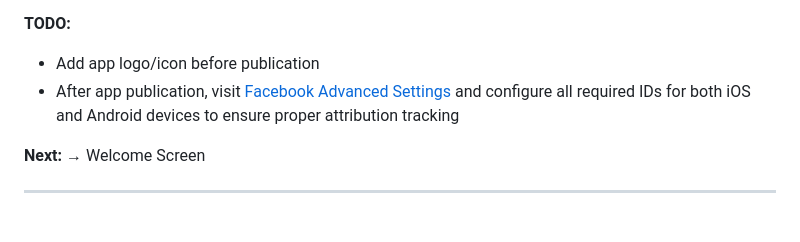
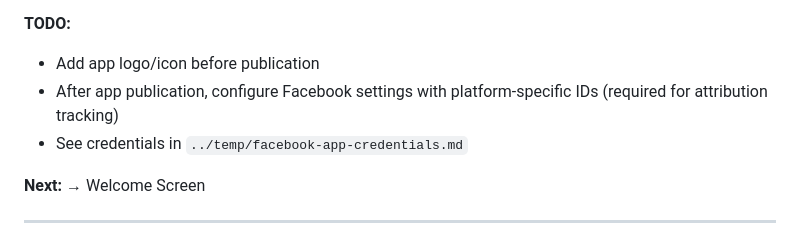
Before and after one commit to ozma-io/boss-app, a Markdown page: docs/user-flows/facebook-attribution-user-flow.md, the part around the change. Drawn GitHub-style.

Commit message:
docs: update Facebook attribution user flow instructions for clarity
- Revised configuration steps for Facebook settings post-app publication.
- Added reference to credentials for platform-specific IDs in the documentation.

```diff
--- a/docs/user-flows/facebook-attribution-user-flow.md
+++ b/docs/user-flows/facebook-attribution-user-flow.md
@@ -59,7 +59,8 @@ User installs app
 
 **TODO:**
 - Add app logo/icon before publication
-- After app publication, visit [Facebook Advanced Settings](https://developers.facebook.com/apps/853405190716887/settings/advanced/?business_id=2178506568838763) and configure all required IDs for both iOS and Android devices to ensure proper attribution tracking
+- After app publication, configure Facebook settings with platform-specific IDs (required for attribution tracking)
+- See credentials in `../temp/facebook-app-credentials.md`
 
 **Next:** → Welcome Screen
 
```
